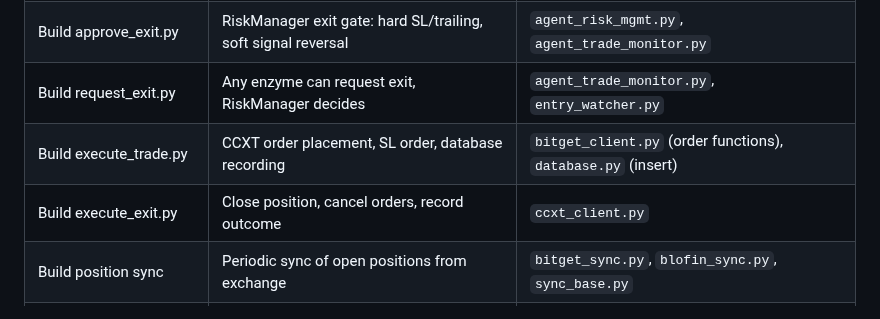
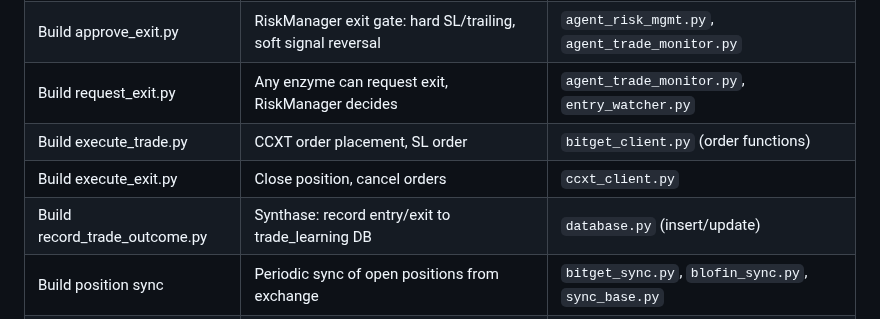
Before and after one commit to differentstuff/Auto-Crypto-Tradingjournal, a Markdown page: docs/reaction-design/migration-plan.md, the part around the change. Rendered like a GitHub page.

Commit message:
docs: update Phase C migration plan with RecordTradeOutcome
Add record_trade_outcome.py as a Synthase enzyme in
Phase C task table. Separates DB recording responsibility
from ExecuteTrade/ExecuteExit (Transporters move data,
Synthases record to DB). Clarifies execute_trade.py and
execute_exit.py descriptions to remove DB recording mention.

```diff
--- a/docs/reaction-design/migration-plan.md
+++ b/docs/reaction-design/migration-plan.md
@@ -88,8 +88,9 @@ We create a new branch `feature/auto-trader` from the current `main`. The curren
 | Build approve_trade.py | RiskManager gate: Kelly sizing, ISC verification, override authority | `agent_risk_mgmt.py`, `risk_analytics.py` |
 | Build approve_exit.py | RiskManager exit gate: hard SL/trailing, soft signal reversal | `agent_risk_mgmt.py`, `agent_trade_monitor.py` |
 | Build request_exit.py | Any enzyme can request exit, RiskManager decides | `agent_trade_monitor.py`, `entry_watcher.py` |
-| Build execute_trade.py | CCXT order placement, SL order, database recording | `bitget_client.py` (order functions), `database.py` (insert) |
-| Build execute_exit.py | Close position, cancel orders, record outcome | `ccxt_client.py` |
+| Build execute_trade.py | CCXT order placement, SL order | `bitget_client.py` (order functions) |
+| Build execute_exit.py | Close position, cancel orders | `ccxt_client.py` |
+| Build record_trade_outcome.py | Synthase: record entry/exit to trade_learning DB | `database.py` (insert/update) |
 | Build position sync | Periodic sync of open positions from exchange | `bitget_sync.py`, `blofin_sync.py`, `sync_base.py` |
 | Build wait.py | Default enzyme: no action, record idle cycle | NEW |
 | Port telegram notify | One-way log push (disabled by default) | `telegram_notify.py` |
```
